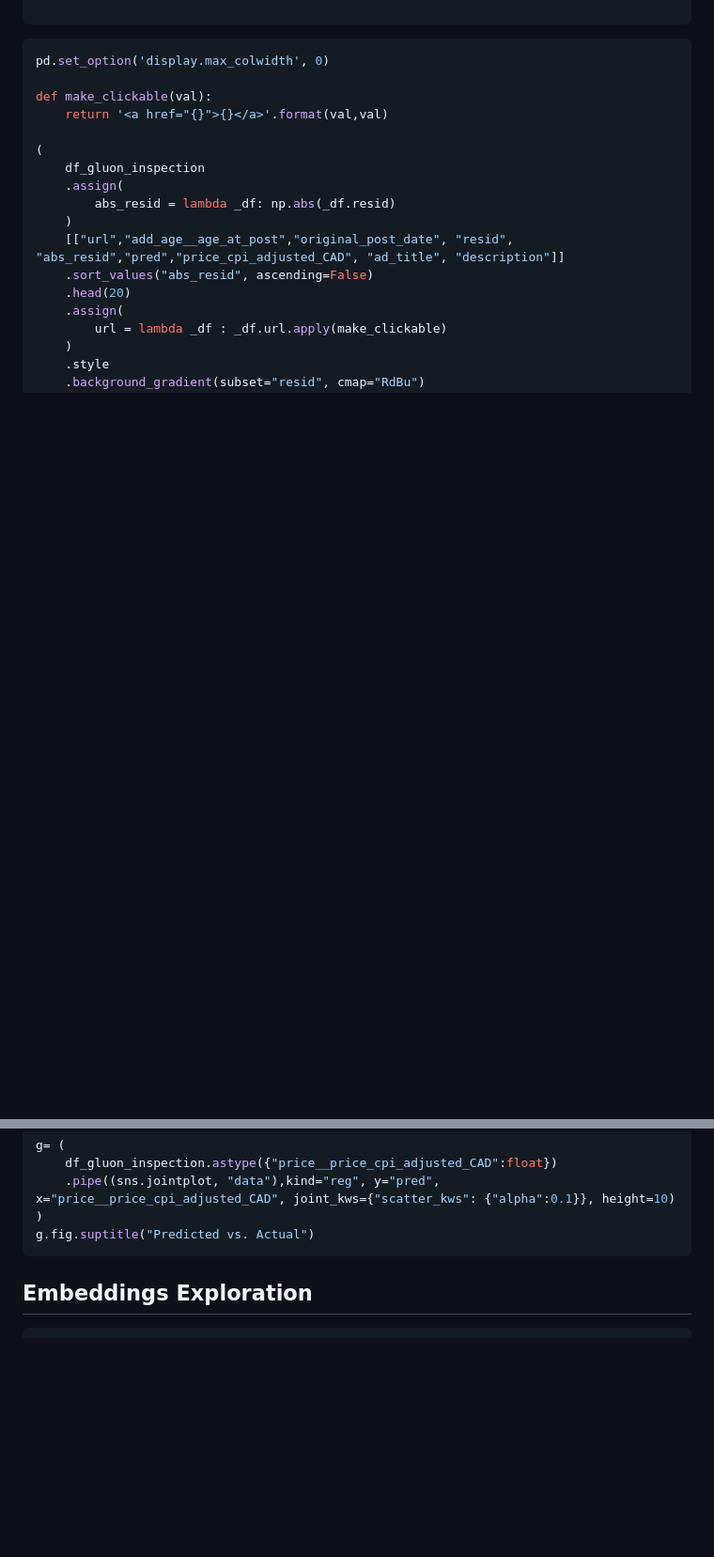
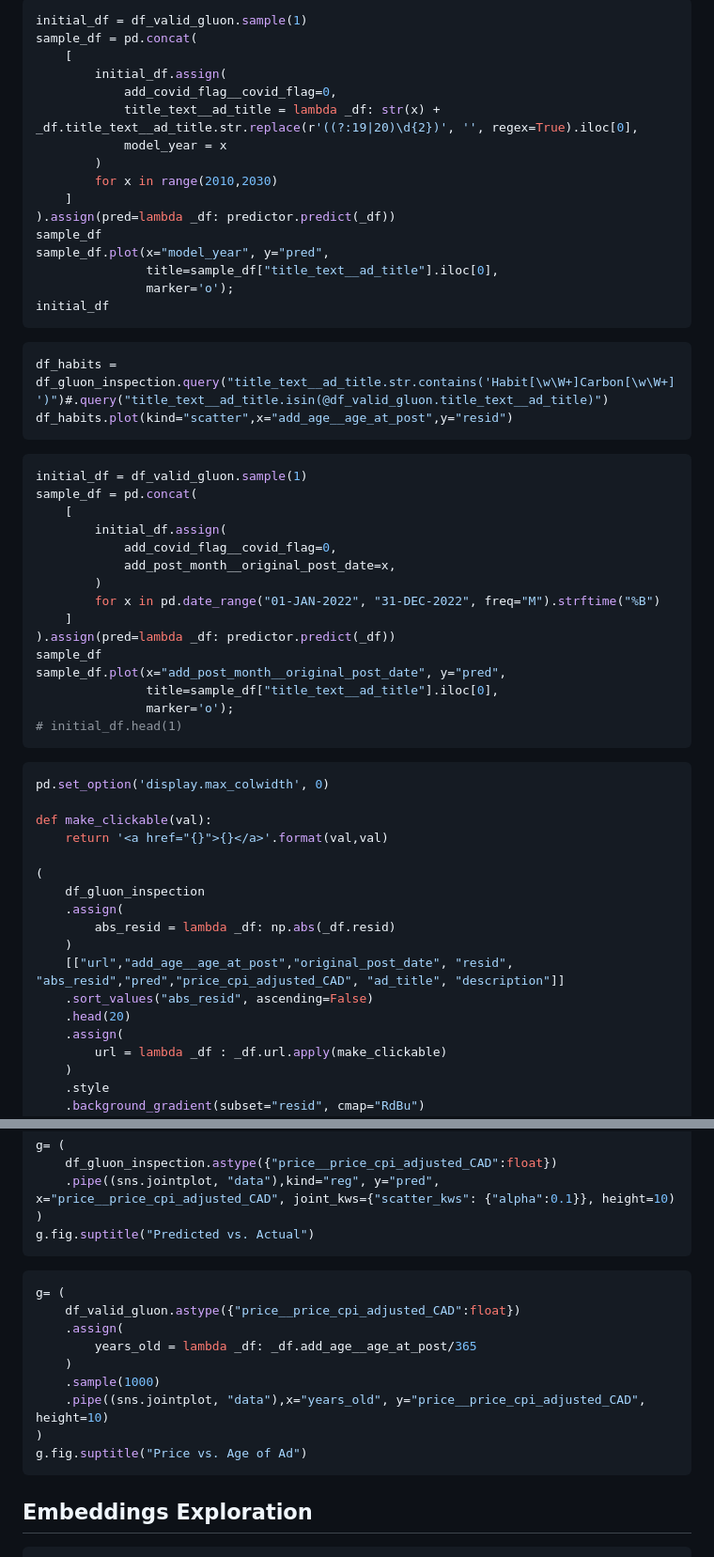
Before and after one commit to oakridge-analytics/pb-buddy, a Markdown page: reports/modelling/02_modelling.md, 2 parts joined by grey strips. Shown: that part at 94% size. Rendered like a GitHub page; blank space fills up the shorter version.

````diff
--- a/reports/modelling/02_modelling.md
+++ b/reports/modelling/02_modelling.md
@@ -870,3 +891,43 @@ axis=1
+```python
+initial_df = df_valid_gluon.sample(1)
+sample_df = pd.concat(
+    [
+        initial_df.assign(
+            add_covid_flag__covid_flag=0,
+            title_text__ad_title = lambda _df: str(x) + _df.title_text__ad_title.str.replace(r'((?:19|20)\d{2})', '', regex=True).iloc[0],
+            model_year = x
+        )
+        for x in range(2010,2030)
+    ]
+).assign(pred=lambda _df: predictor.predict(_df))
+sample_df
+sample_df.plot(x="model_year", y="pred",
+               title=sample_df["title_text__ad_title"].iloc[0],
+               marker='o');
+initial_df
+```
+
+```python
+df_habits = df_gluon_inspection.query("title_text__ad_title.str.contains('Habit[\w\W+]Carbon[\w\W+]')")#.query("title_text__ad_title.isin(@df_valid_gluon.title_text__ad_title)")
+df_habits.plot(kind="scatter",x="add_age__age_at_post",y="resid")
+```
+
+```python
+initial_df = df_valid_gluon.sample(1)
+sample_df = pd.concat(
+    [
+        initial_df.assign(
+            add_covid_flag__covid_flag=0,
+            add_post_month__original_post_date=x,
+        )
+        for x in pd.date_range("01-JAN-2022", "31-DEC-2022", freq="M").strftime("%B")
+    ]
+).assign(pred=lambda _df: predictor.predict(_df))
+sample_df
+sample_df.plot(x="add_post_month__original_post_date", y="pred",
+               title=sample_df["title_text__ad_title"].iloc[0],
+               marker='o');
+# initial_df.head(1)
 ```
 
 ```python
@@ -913,6 +974,18 @@ g= (
 g.fig.suptitle("Predicted vs. Actual")
 ```
 
+```python
+g= (
+    df_valid_gluon.astype({"price__price_cpi_adjusted_CAD":float})
+    .assign(
+        years_old = lambda _df: _df.add_age__age_at_post/365
+    )
+    .sample(1000)
+    .pipe((sns.jointplot, "data"),x="years_old", y="price__price_cpi_adjusted_CAD", height=10)
+)
+g.fig.suptitle("Price vs. Age of Ad")
+```
+
 ## Embeddings Exploration
 
 ```python
````
Also changed, not shown: other parts of reports/modelling/02_modelling.md (+68 -47 lines).
